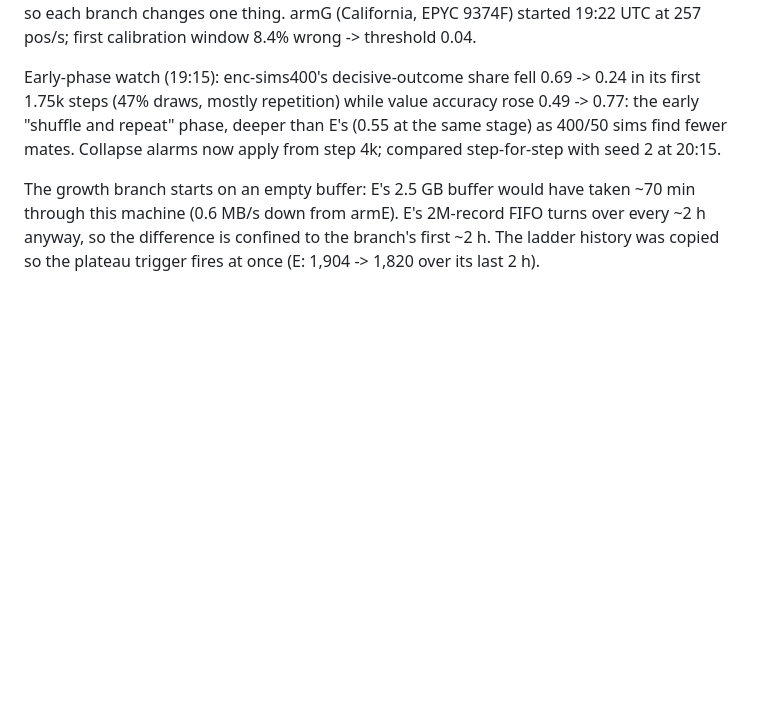
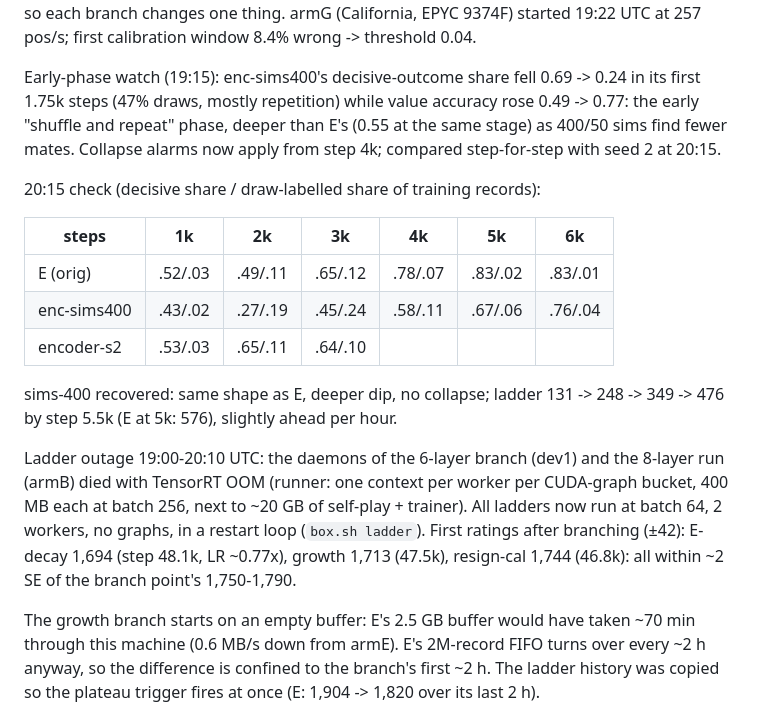
Before and after one commit to maxlegrec1/ChessRL, a Markdown page: docs/NEXT_ROUND.md, the part around the change. Rendered like a GitHub page; blank space fills up the shorter version.

Commit message:
NEXT_ROUND.md: sims-400 recovers from its early draw phase; ladder OOM outage and fix
Co-Authored-By: Claude Opus 5.5 (1M context) <noreply@anthropic.com>

```diff
--- a/docs/NEXT_ROUND.md
+++ b/docs/NEXT_ROUND.md
@@ -205,6 +205,25 @@ value accuracy rose 0.49 -> 0.77: the early "shuffle and repeat" phase, deeper
 than E's (0.55 at the same stage) as 400/50 sims find fewer mates. Collapse
 alarms now apply from step 4k; compared step-for-step with seed 2 at 20:15.
 
+20:15 check (decisive share / draw-labelled share of training records):
+
+| steps | 1k | 2k | 3k | 4k | 5k | 6k |
+|---|---|---|---|---|---|---|
+| E (orig) | .52/.03 | .49/.11 | .65/.12 | .78/.07 | .83/.02 | .83/.01 |
+| enc-sims400 | .43/.02 | .27/.19 | .45/.24 | .58/.11 | .67/.06 | .76/.04 |
+| encoder-s2 | .53/.03 | .65/.11 | .64/.10 | | | |
+
+sims-400 recovered: same shape as E, deeper dip, no collapse; ladder
+131 -> 248 -> 349 -> 476 by step 5.5k (E at 5k: 576), slightly ahead per hour.
+
+Ladder outage 19:00-20:10 UTC: the daemons of the 6-layer branch (dev1) and the
+8-layer run (armB) died with TensorRT OOM (runner: one context per worker per
+CUDA-graph bucket, 400 MB each at batch 256, next to ~20 GB of self-play +
+trainer). All ladders now run at batch 64, 2 workers, no graphs, in a restart
+loop (`box.sh ladder`). First ratings after branching (±42): E-decay 1,694
+(step 48.1k, LR ~0.77x), growth 1,713 (47.5k), resign-cal 1,744 (46.8k): all
+within ~2 SE of the branch point's 1,750-1,790.
+
 The growth branch starts on an empty buffer: E's 2.5 GB buffer would have
 taken ~70 min through this machine (0.6 MB/s down from armE). E's 2M-record
 FIFO turns over every ~2 h anyway, so the difference is confined to the
```
